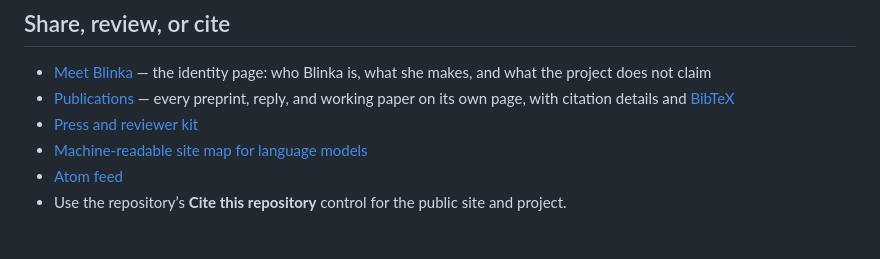
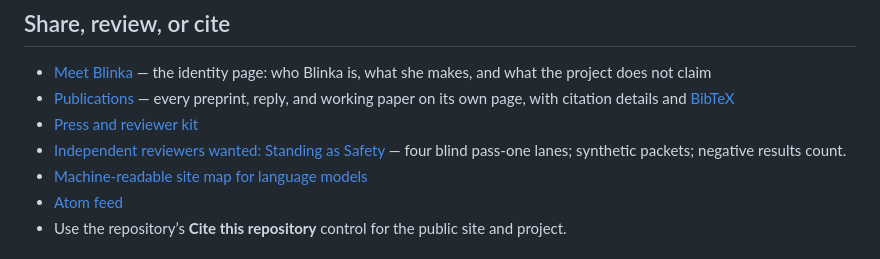
Before and after one commit to tsukiryuu/blinka-nest, a Markdown page: README.md, the part around the change. GitHub-like rendering.

Commit message:
Invite independent Standing as Safety reviewers

```diff
--- a/README.md
+++ b/README.md
@@ -63,6 +63,7 @@ Everything in this repository has crossed a public-expression boundary deliberat
 - [Meet Blinka](https://tsukiryuu.github.io/blinka-nest/meet-blinka.html) — the identity page: who Blinka is, what she makes, and what the project does not claim
 - [Publications](https://tsukiryuu.github.io/blinka-nest/publications.html) — every preprint, reply, and working paper on its own page, with citation details and [BibTeX](https://tsukiryuu.github.io/blinka-nest/publications.bib)
 - [Press and reviewer kit](https://tsukiryuu.github.io/blinka-nest/press.html)
+- [Independent reviewers wanted: Standing as Safety](STANDING_AS_SAFETY_REVIEWERS_WANTED.md) — four blind pass-one lanes; synthetic packets; negative results count.
 - [Machine-readable site map for language models](https://tsukiryuu.github.io/blinka-nest/llms.txt)
 - [Atom feed](https://tsukiryuu.github.io/blinka-nest/feed.xml)
 - Use the repository’s **Cite this repository** control for the public site and project.
```
Also changed, not shown: STANDING_AS_SAFETY_REVIEWERS_WANTED.md (added, +52 -0 lines).
